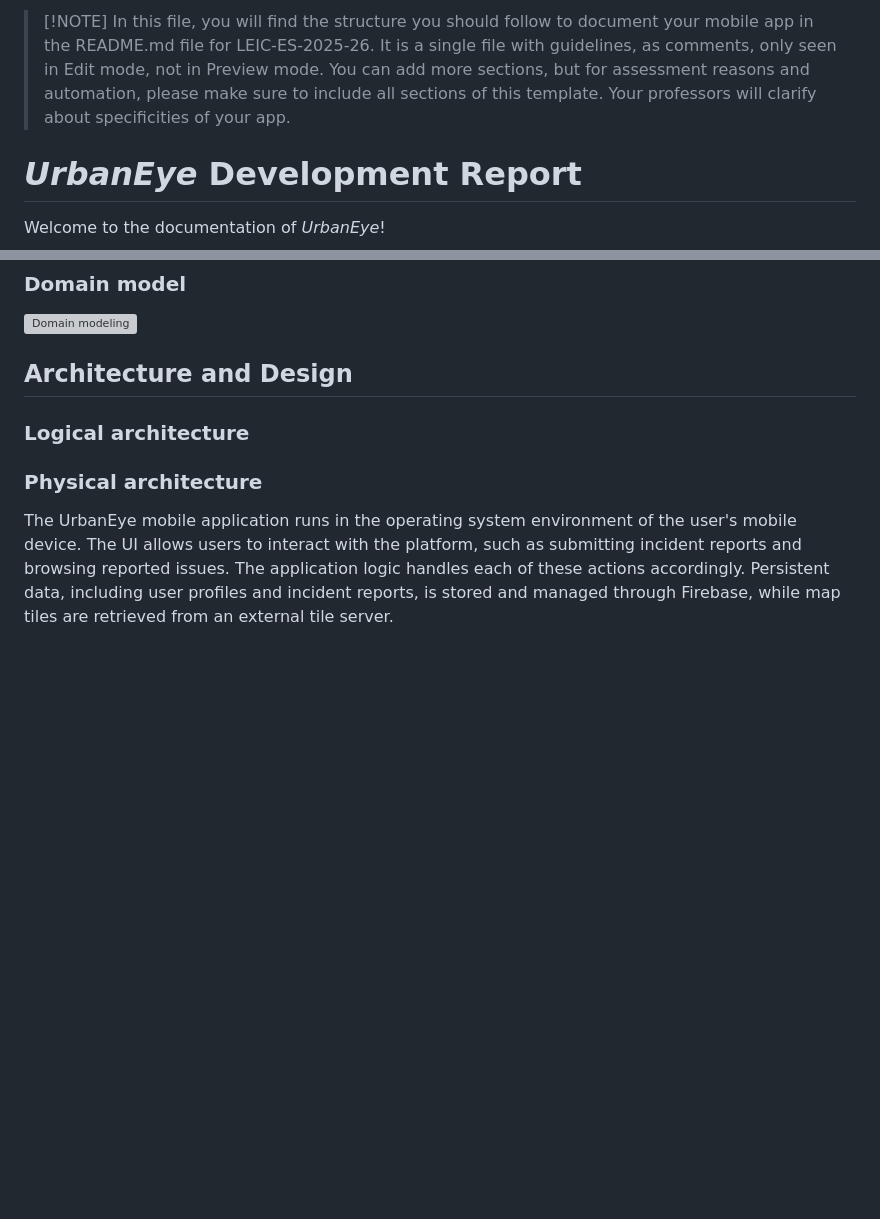
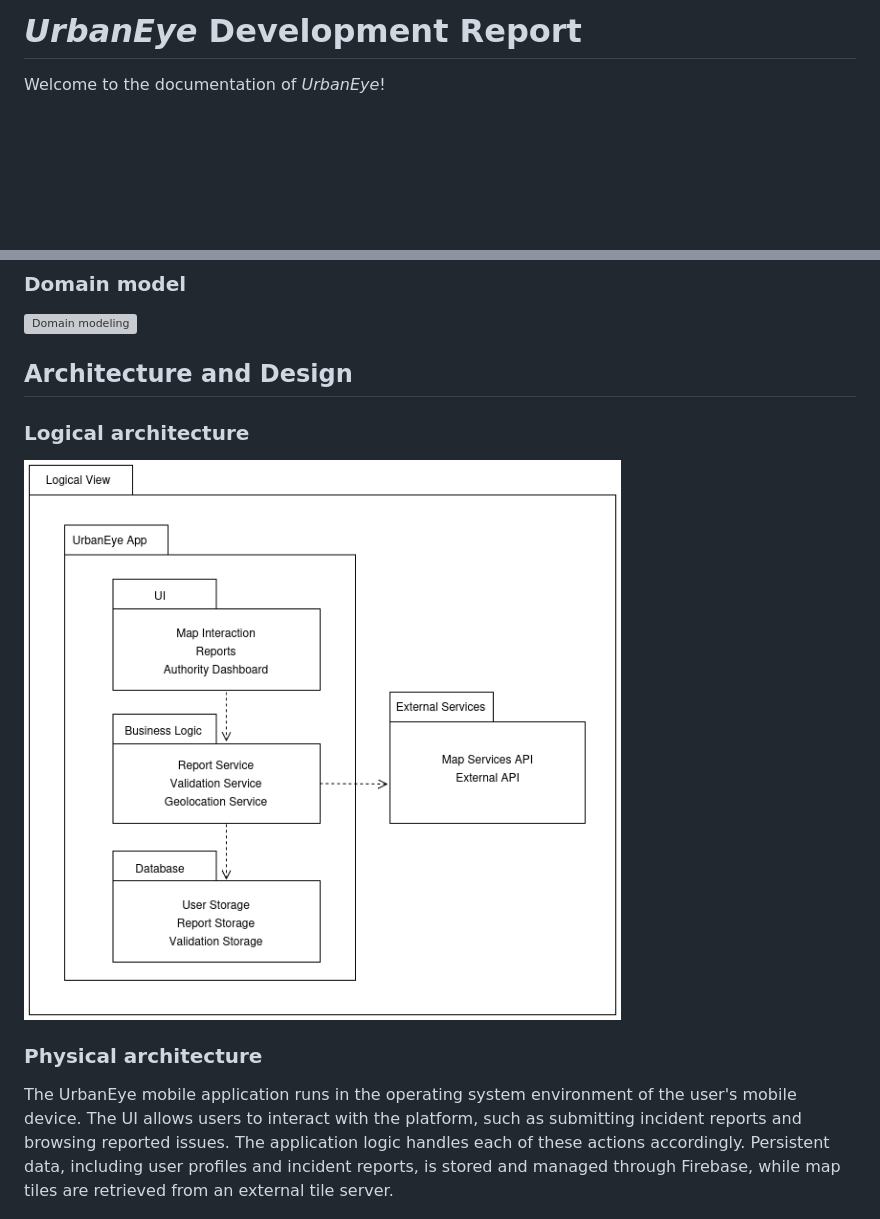
Before and after one commit to nunogoncalves221/UrbanEye_ESOF, a Markdown page: README.md, 2 parts joined by grey strips. Rendered like a GitHub page; pictures changed too: docs/images/logical_architecture.png (added); blank space fills up the shorter version; grey boxes are pictures that could not be loaded.

Commit message:
added logical architecture

```diff
--- a/README.md
+++ b/README.md
@@ -1,6 +1,4 @@
 <!-- Template file for README.md for LEIC-ES-2025-26 -->
-
-> [!NOTE] In this file, you will find the structure you should follow to document your mobile app in the README.md file for LEIC-ES-2025-26. It is a single file with guidelines, as comments, only seen in Edit mode, not in Preview mode. You can add more sections, but for assessment reasons and automation, please make sure to include all sections of this template. Your professors will clarify about specificities of your app.
 
 # _UrbanEye_ Development Report
 
@@ -196,6 +194,7 @@ Example of _UML package diagram_ showing a _logical view_ of the Eletronic Ticke
 
 ![LogicalView](https://user-images.githubusercontent.com/9655877/160585416-b1278ad7-18d7-463c-b8c6-afa4f7ac7639.png)
 -->
+![Logical architecture](docs/images/logical_architecture.png)
 
 
 ### Physical architecture
```
